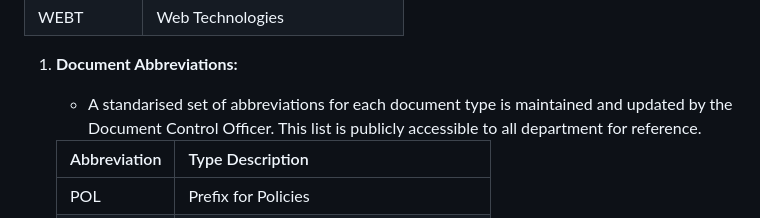
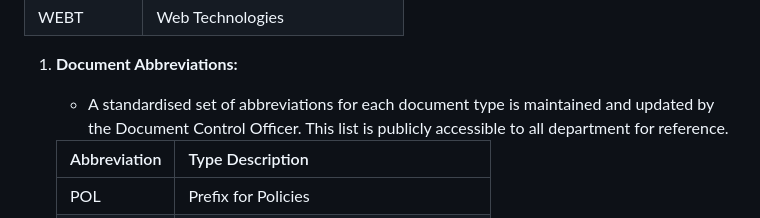
Before and after one commit to michael-borck/cloudcore, a Markdown page: docs/policies/document_numbering.md, the part around the change. Drawn GitHub-style.

Commit message:
fixed spelling error

```diff
--- a/docs/policies/document_numbering.md
+++ b/docs/policies/document_numbering.md
@@ -108,7 +108,7 @@ effective document management and compliance tracking.
 | WEBT | Web Technologies|
 
 1. **Document Abbreviations:**
-   - A standarised set of abbreviations for each document type is maintained and
+   - A standardised set of abbreviations for each document type is maintained and
      updated by the Document Control Officer.  This list is publicly accessible
      to all department for reference.
 
```
